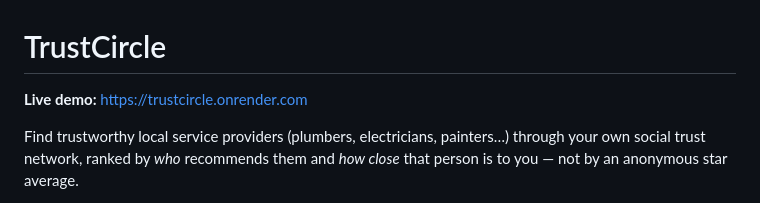
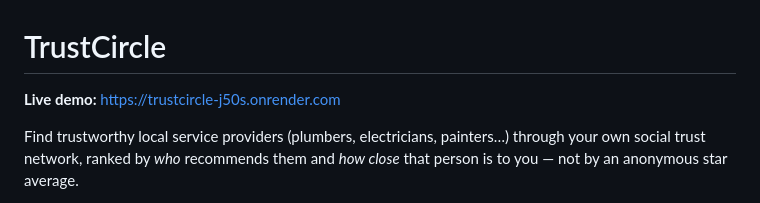
Before and after one commit to VarunChowdaryChitturi/trustcircle, a Markdown page: README.md, the part around the change. Rendered like a GitHub page.

```diff
--- a/README.md
+++ b/README.md
@@ -1,6 +1,6 @@
 # TrustCircle
 
-**Live demo:** https://trustcircle.onrender.com
+**Live demo:** https://trustcircle-j50s.onrender.com
 
 Find trustworthy local service providers (plumbers, electricians, painters…) through your
 own social trust network, ranked by *who* recommends them and *how close* that person is to you —
```
